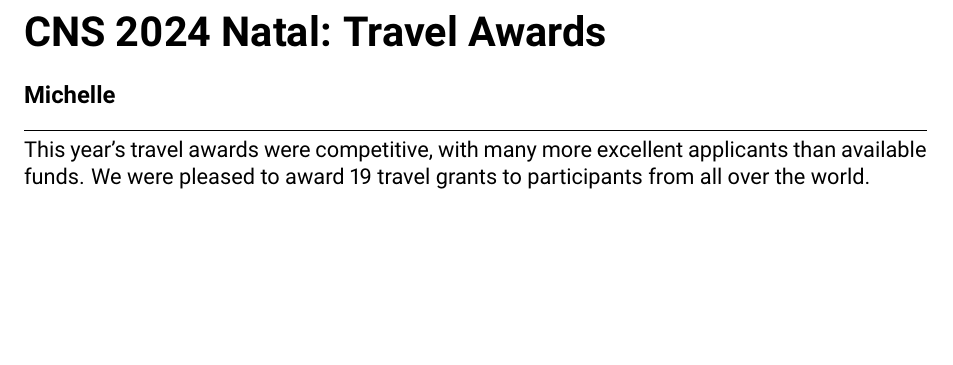
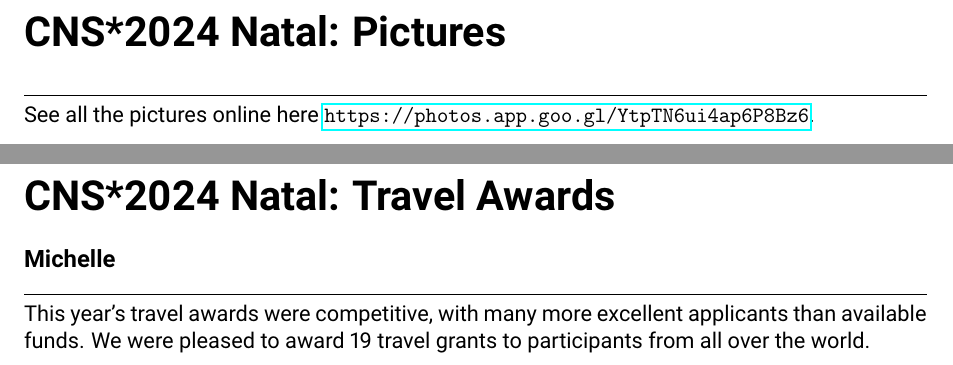
Before and after one commit to cengique/ocns-newsletter, a LaTeX document (2024-autumn/newsletter.tex): part of page 5 of 14 before the commit and two parts of pages 5 and 6 of 15 after it, the two joined at a grey line, cut at the place of the change, the shorter picture padded with empty space. Compiled offline with pdfLaTeX.

Commit message:
feat: add link to pictures

```diff
--- a/2024-autumn/newsletter.tex
+++ b/2024-autumn/newsletter.tex
@@ -62,7 +62,12 @@
 \lipsum[1-3]
 
 \newpage
-\section*{CNS 2024 Natal: Travel Awards}%
+\section*{CNS*2024 Natal: Pictures}%
+\rule{\textwidth}{0.4pt}
+See all the pictures online here \url{https://photos.app.goo.gl/YtpTN6ui4ap6P8Bz6}.
+
+\newpage
+\section*{CNS*2024 Natal: Travel Awards}%
 \textbf{\large Michelle\\}
 \rule{\textwidth}{0.4pt}
 This year's travel awards were competitive, with many more excellent applicants than available funds.
```
Also changed, not shown: 2024-autumn/images/cns2024-feedback-form-summary.png (added), 2024-autumn/newsletter.pdf, 2024-autumn/newsletter.tex (8 more changed lines).
